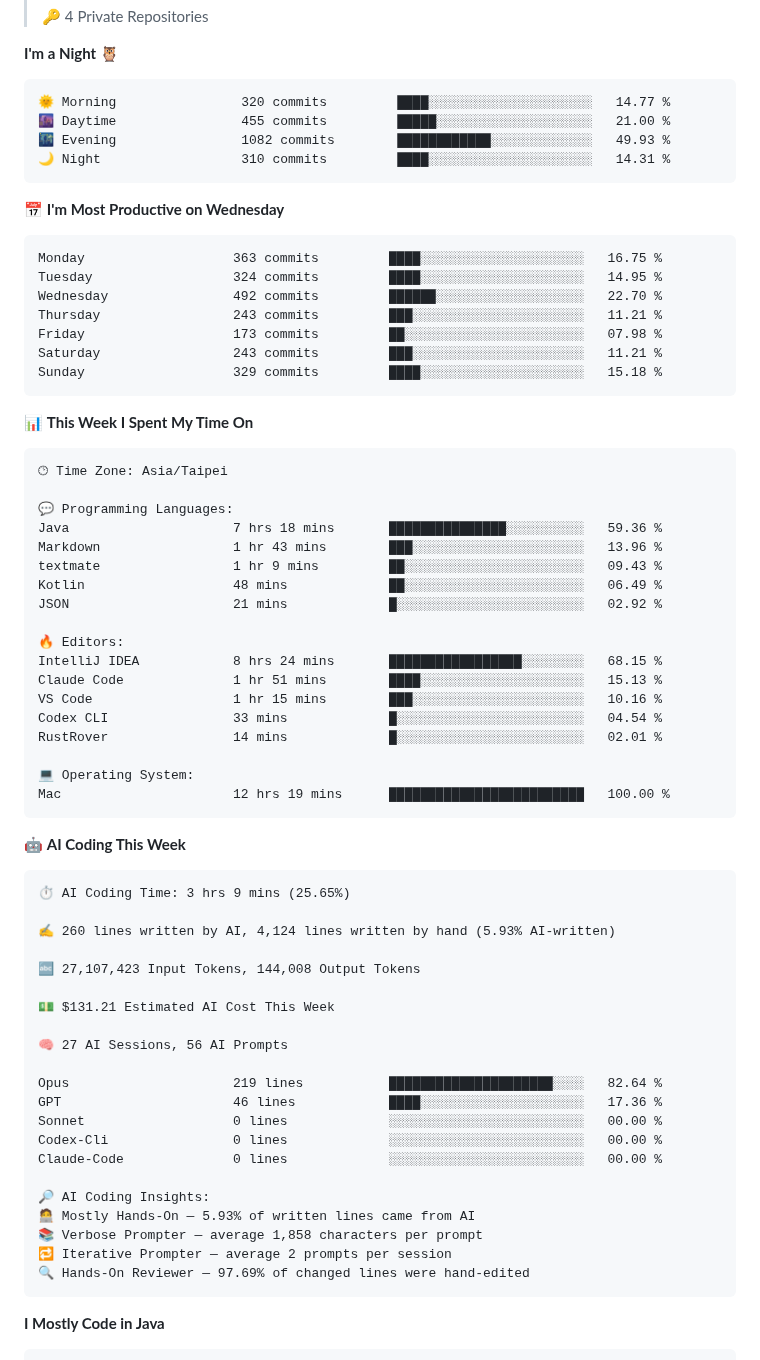
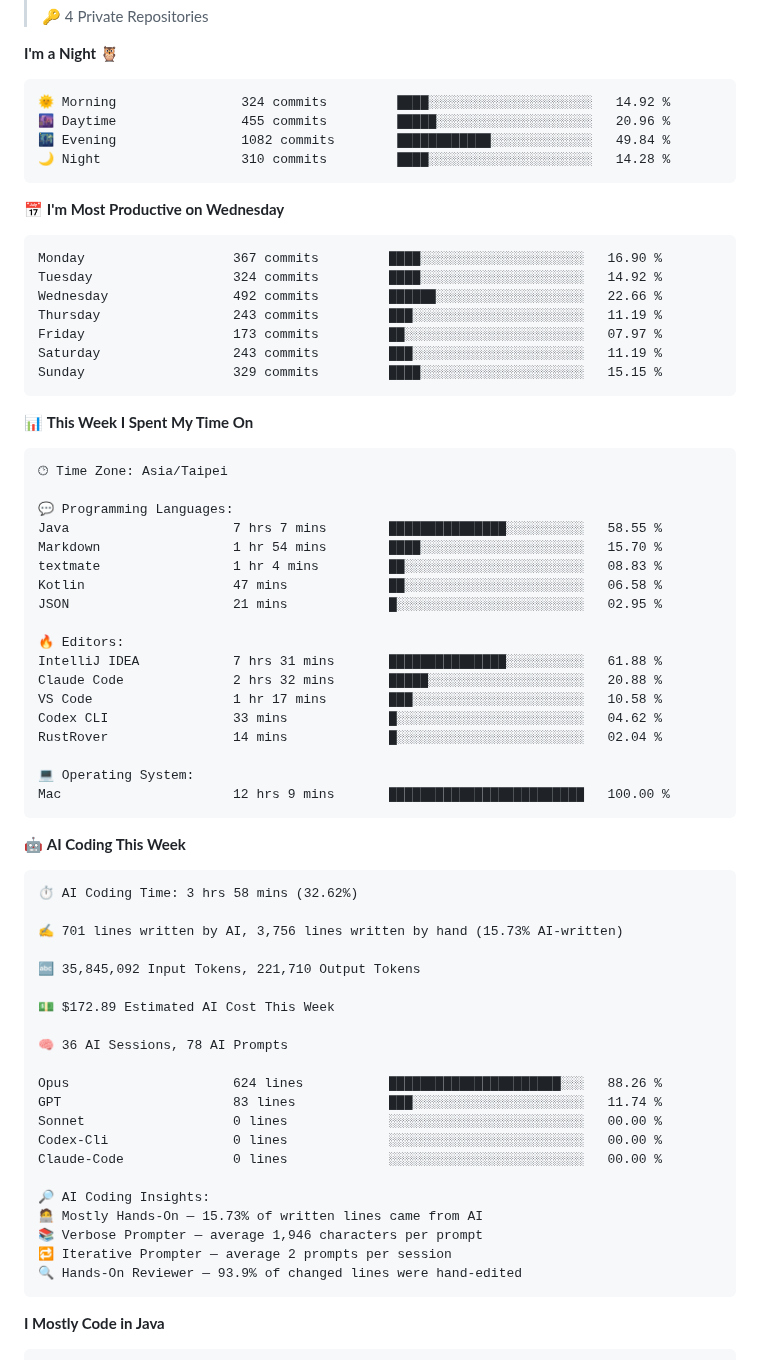
Before and after one commit to Jian-Min-Huang/Jian-Min-Huang, a Markdown page: README.md, the part around one of its changes. Drawn GitHub-style.

Commit message:
Updated with Dev Metrics

````diff
--- a/README.md
+++ b/README.md
@@ -24,21 +24,21 @@
 **I'm a Night 🦉**
 
 ```text
-🌞 Morning                320 commits         ████░░░░░░░░░░░░░░░░░░░░░   14.77 %
-🌆 Daytime                455 commits         █████░░░░░░░░░░░░░░░░░░░░   21.00 %
-🌃 Evening                1082 commits        ████████████░░░░░░░░░░░░░   49.93 %
-🌙 Night                  310 commits         ████░░░░░░░░░░░░░░░░░░░░░   14.31 %
+🌞 Morning                324 commits         ████░░░░░░░░░░░░░░░░░░░░░   14.92 %
+🌆 Daytime                455 commits         █████░░░░░░░░░░░░░░░░░░░░   20.96 %
+🌃 Evening                1082 commits        ████████████░░░░░░░░░░░░░   49.84 %
+🌙 Night                  310 commits         ████░░░░░░░░░░░░░░░░░░░░░   14.28 %
 ```
 📅 **I'm Most Productive on Wednesday**
 
 ```text
-Monday                   363 commits         ████░░░░░░░░░░░░░░░░░░░░░   16.75 %
-Tuesday                  324 commits         ████░░░░░░░░░░░░░░░░░░░░░   14.95 %
-Wednesday                492 commits         ██████░░░░░░░░░░░░░░░░░░░   22.70 %
-Thursday                 243 commits         ███░░░░░░░░░░░░░░░░░░░░░░   11.21 %
-Friday                   173 commits         ██░░░░░░░░░░░░░░░░░░░░░░░   07.98 %
-Saturday                 243 commits         ███░░░░░░░░░░░░░░░░░░░░░░   11.21 %
-Sunday                   329 commits         ████░░░░░░░░░░░░░░░░░░░░░   15.18 %
+Monday                   367 commits         ████░░░░░░░░░░░░░░░░░░░░░   16.90 %
+Tuesday                  324 commits         ████░░░░░░░░░░░░░░░░░░░░░   14.92 %
+Wednesday                492 commits         ██████░░░░░░░░░░░░░░░░░░░   22.66 %
+Thursday                 243 commits         ███░░░░░░░░░░░░░░░░░░░░░░   11.19 %
+Friday                   173 commits         ██░░░░░░░░░░░░░░░░░░░░░░░   07.97 %
+Saturday                 243 commits         ███░░░░░░░░░░░░░░░░░░░░░░   11.19 %
+Sunday                   329 commits         ████░░░░░░░░░░░░░░░░░░░░░   15.15 %
 ```
 
 
@@ -48,47 +48,47 @@ Sunday                   329 commits         ████░░░░░░░
 🕑︎ Time Zone: Asia/Taipei
 
 💬 Programming Languages:
-Java                     7 hrs 18 mins       ███████████████░░░░░░░░░░   59.36 %
-Markdown                 1 hr 43 mins        ███░░░░░░░░░░░░░░░░░░░░░░   13.96 %
-textmate                 1 hr 9 mins         ██░░░░░░░░░░░░░░░░░░░░░░░   09.43 %
-Kotlin                   48 mins             ██░░░░░░░░░░░░░░░░░░░░░░░   06.49 %
-JSON                     21 mins             █░░░░░░░░░░░░░░░░░░░░░░░░   02.92 %
+Java                     7 hrs 7 mins        ███████████████░░░░░░░░░░   58.55 %
+Markdown                 1 hr 54 mins        ████░░░░░░░░░░░░░░░░░░░░░   15.70 %
+textmate                 1 hr 4 mins         ██░░░░░░░░░░░░░░░░░░░░░░░   08.83 %
+Kotlin                   47 mins             ██░░░░░░░░░░░░░░░░░░░░░░░   06.58 %
+JSON                     21 mins             █░░░░░░░░░░░░░░░░░░░░░░░░   02.95 %
 
 🔥 Editors:
-IntelliJ IDEA            8 hrs 24 mins       █████████████████░░░░░░░░   68.15 %
-Claude Code              1 hr 51 mins        ████░░░░░░░░░░░░░░░░░░░░░   15.13 %
-VS Code                  1 hr 15 mins        ███░░░░░░░░░░░░░░░░░░░░░░   10.16 %
-Codex CLI                33 mins             █░░░░░░░░░░░░░░░░░░░░░░░░   04.54 %
-RustRover                14 mins             █░░░░░░░░░░░░░░░░░░░░░░░░   02.01 %
+IntelliJ IDEA            7 hrs 31 mins       ███████████████░░░░░░░░░░   61.88 %
+Claude Code              2 hrs 32 mins       █████░░░░░░░░░░░░░░░░░░░░   20.88 %
+VS Code                  1 hr 17 mins        ███░░░░░░░░░░░░░░░░░░░░░░   10.58 %
+Codex CLI                33 mins             █░░░░░░░░░░░░░░░░░░░░░░░░   04.62 %
+RustRover                14 mins             █░░░░░░░░░░░░░░░░░░░░░░░░   02.04 %
 
 💻 Operating System:
-Mac                      12 hrs 19 mins      █████████████████████████   100.00 %
+Mac                      12 hrs 9 mins       █████████████████████████   100.00 %
 ```
 
 🤖 **AI Coding This Week**
 
 ```text
-⏱ AI Coding Time: 3 hrs 9 mins (25.65%)
+⏱ AI Coding Time: 3 hrs 58 mins (32.62%)
 
-✍️ 260 lines written by AI, 4,124 lines written by hand (5.93% AI-written)
+✍️ 701 lines written by AI, 3,756 lines written by hand (15.73% AI-written)
 
-🔤 27,107,423 Input Tokens, 144,008 Output Tokens
+🔤 35,845,092 Input Tokens, 221,710 Output Tokens
 
-💵 $131.21 Estimated AI Cost This Week
+💵 $172.89 Estimated AI Cost This Week
 
-🧠 27 AI Sessions, 56 AI Prompts
+🧠 36 AI Sessions, 78 AI Prompts
 
-Opus                     219 lines           █████████████████████░░░░   82.64 %
-GPT                      46 lines            ████░░░░░░░░░░░░░░░░░░░░░   17.36 %
+Opus                     624 lines           ██████████████████████░░░   88.26 %
+GPT                      83 lines            ███░░░░░░░░░░░░░░░░░░░░░░   11.74 %
 Sonnet                   0 lines             ░░░░░░░░░░░░░░░░░░░░░░░░░   00.00 %
 Codex-Cli                0 lines             ░░░░░░░░░░░░░░░░░░░░░░░░░   00.00 %
 Claude-Code              0 lines             ░░░░░░░░░░░░░░░░░░░░░░░░░   00.00 %
 
 🔎 AI Coding Insights:
-🧑‍💻 Mostly Hands-On — 5.93% of written lines came from AI
-📚 Verbose Prompter — average 1,858 characters per prompt
+🧑‍💻 Mostly Hands-On — 15.73% of written lines came from AI
+📚 Verbose Prompter — average 1,946 characters per prompt
 🔁 Iterative Prompter — average 2 prompts per session
-🔍 Hands-On Reviewer — 97.69% of changed lines were hand-edited
+🔍 Hands-On Reviewer — 93.9% of changed lines were hand-edited
 ```
 
 **I Mostly Code in Java**
````
Also changed, not shown: other parts of README.md (+3 -3 lines), assets/bar_graph.png.
